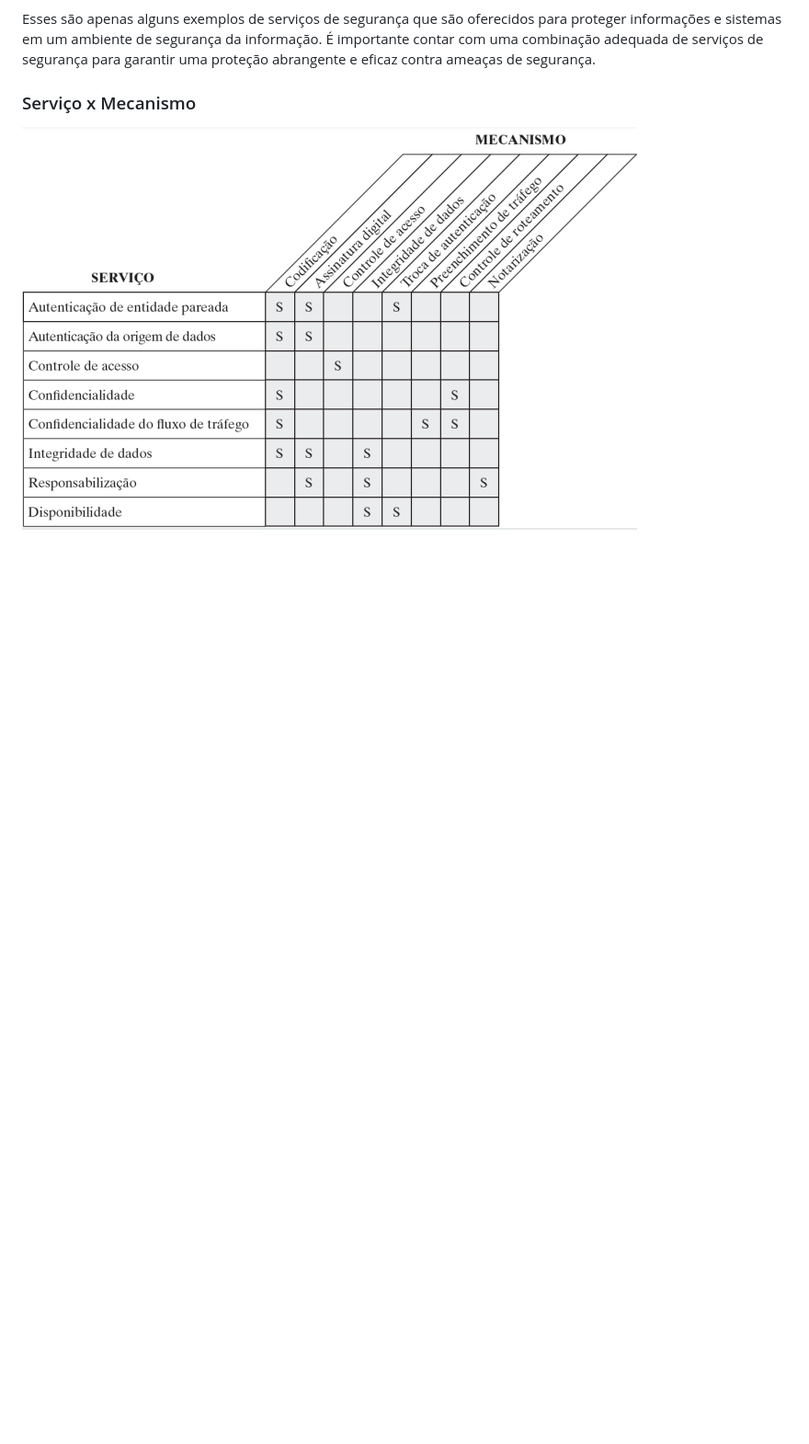
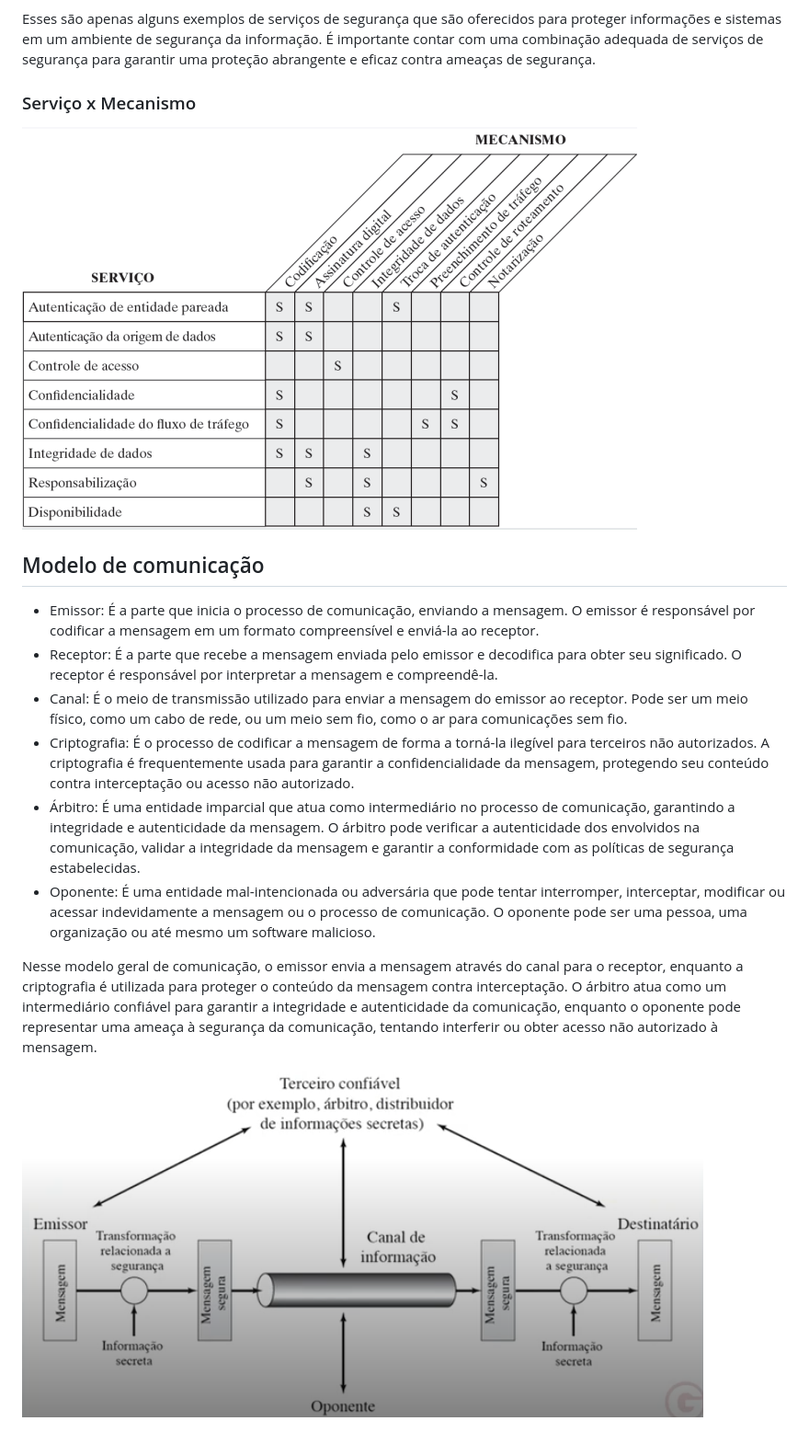
Before and after one commit to jhonesaly/study_all, a Markdown page: pos/infosec.md, the part around the change. Shown: that part at 92% size. GitHub-like rendering; pictures changed too: pos/images/modelsec.png (added); blank space fills up the shorter version.

Commit message:
docs: communication model

```diff
--- a/pos/infosec.md
+++ b/pos/infosec.md
@@ -78,3 +78,16 @@ Esses são apenas alguns exemplos de serviços de segurança que são oferecidos
 ### Serviço x Mecanismo
 
 ![mecanismo x serviço](images/mecxser.png)
+
+## Modelo de comunicação
+
+- Emissor: É a parte que inicia o processo de comunicação, enviando a mensagem. O emissor é responsável por codificar a mensagem em um formato compreensível e enviá-la ao receptor.
+- Receptor: É a parte que recebe a mensagem enviada pelo emissor e decodifica para obter seu significado. O receptor é responsável por interpretar a mensagem e compreendê-la.
+- Canal: É o meio de transmissão utilizado para enviar a mensagem do emissor ao receptor. Pode ser um meio físico, como um cabo de rede, ou um meio sem fio, como o ar para comunicações sem fio.
+- Criptografia: É o processo de codificar a mensagem de forma a torná-la ilegível para terceiros não autorizados. A criptografia é frequentemente usada para garantir a confidencialidade da mensagem, protegendo seu conteúdo contra interceptação ou acesso não autorizado.
+- Árbitro: É uma entidade imparcial que atua como intermediário no processo de comunicação, garantindo a integridade e autenticidade da mensagem. O árbitro pode verificar a autenticidade dos envolvidos na comunicação, validar a integridade da mensagem e garantir a conformidade com as políticas de segurança estabelecidas.
+- Oponente: É uma entidade mal-intencionada ou adversária que pode tentar interromper, interceptar, modificar ou acessar indevidamente a mensagem ou o processo de comunicação. O oponente pode ser uma pessoa, uma organização ou até mesmo um software malicioso.
+
+Nesse modelo geral de comunicação, o emissor envia a mensagem através do canal para o receptor, enquanto a criptografia é utilizada para proteger o conteúdo da mensagem contra interceptação. O árbitro atua como um intermediário confiável para garantir a integridade e autenticidade da comunicação, enquanto o oponente pode representar uma ameaça à segurança da comunicação, tentando interferir ou obter acesso não autorizado à mensagem.
+
+![modelo de segurança](images/modelsec.png)
```
